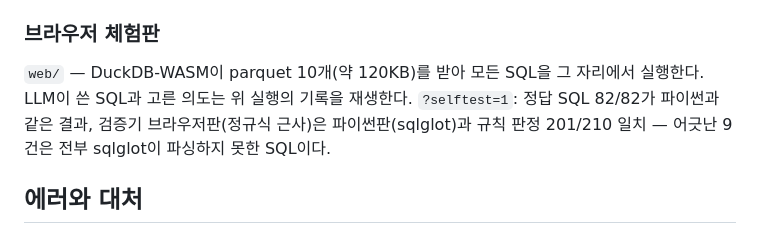
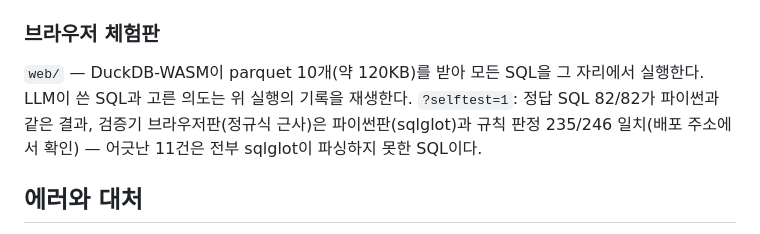
Before and after one commit to MJHolics/factory-data-agent, a Markdown page: README.md, the part around the change. Drawn GitHub-style.

Commit message:
docs: 브라우저 검증기 대조 수치를 배포본 selftest 값으로(235/246, 어긋남 11건 모두 sqlglot 파싱 실패)
Co-Authored-By: Claude Opus 5.5 <noreply@anthropic.com>

```diff
--- a/README.md
+++ b/README.md
@@ -118,8 +118,8 @@ dev에 맞춘 것이 아닌지 test에서 v2판도 같이 돌렸다: **v2 76.9%(
 ### 브라우저 체험판
 
 `web/` — DuckDB-WASM이 parquet 10개(약 120KB)를 받아 모든 SQL을 그 자리에서 실행한다. LLM이 쓴 SQL과 고른 의도는 위 실행의 기록을 재생한다.
-`?selftest=1`: 정답 SQL 82/82가 파이썬과 같은 결과, 검증기 브라우저판(정규식 근사)은 파이썬판(sqlglot)과 규칙 판정 201/210 일치 —
-어긋난 9건은 전부 sqlglot이 파싱하지 못한 SQL이다.
+`?selftest=1`: 정답 SQL 82/82가 파이썬과 같은 결과, 검증기 브라우저판(정규식 근사)은 파이썬판(sqlglot)과 규칙 판정 235/246 일치(배포 주소에서 확인) —
+어긋난 11건은 전부 sqlglot이 파싱하지 못한 SQL이다.
 
 ## 에러와 대처
 
```
